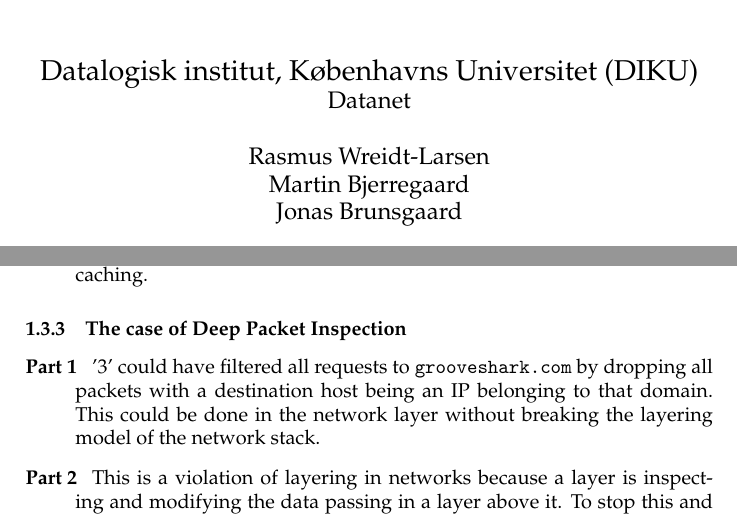
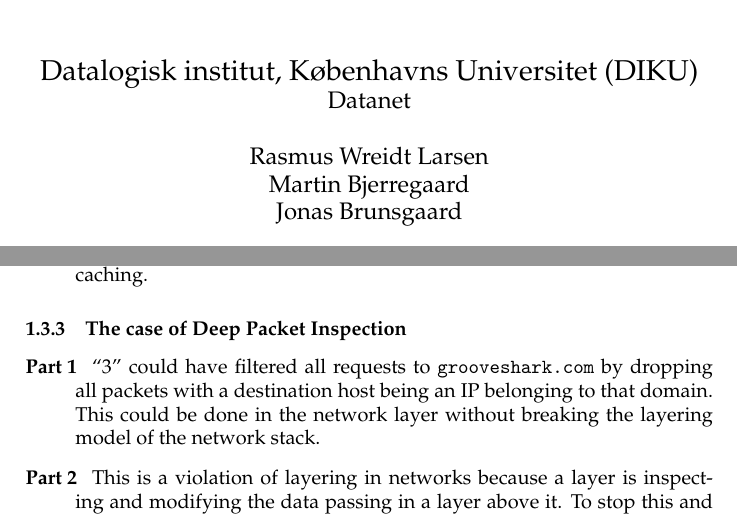
Before and after one commit to brunsgaard/datanet, a LaTeX problem sheet (assignment1/latex/main.tex): two parts of pages 1 and 6 of 7, joined at a grey line, cut so that both start at the same text. Compiled offline with pdfLaTeX.

Commit message:
minor fixes

```diff
--- a/assignment1/latex/main.tex
+++ b/assignment1/latex/main.tex
@@ -9,7 +9,7 @@
   date={29 April, 2013}%
 }
 \setupLocation[short=DIKU]{Datalogisk institut, Københavns Universitet}
-\setupAuthor[addendum={ \ }]{Rasmus Wreidt-Larsen \\ Martin Bjerregaard \\ Jonas Brunsgaard}
+\setupAuthor[addendum={ \ }]{Rasmus Wreidt Larsen \\ Martin Bjerregaard \\ Jonas Brunsgaard}
 
 \newcommand{\commandstyle}[0]{{\ttfamily\textbackslash}}
 \newcommand{\command}[1]{\texttt{\textbackslash #1}}
@@ -180,7 +180,7 @@ indexing in case of 4xx) based on the respons.
 \subsubsection{The case of Deep Packet Inspection}
 
 \begin{description}
-    \item[Part 1] '3' could have filtered all requests to
+    \item[Part 1] ``3'' could have filtered all requests to
         \texttt{grooveshark.com} by dropping all packets with a destination
         host being an IP belonging to that domain. This could be done in the
         network layer without breaking the layering model of the network stack.
```
